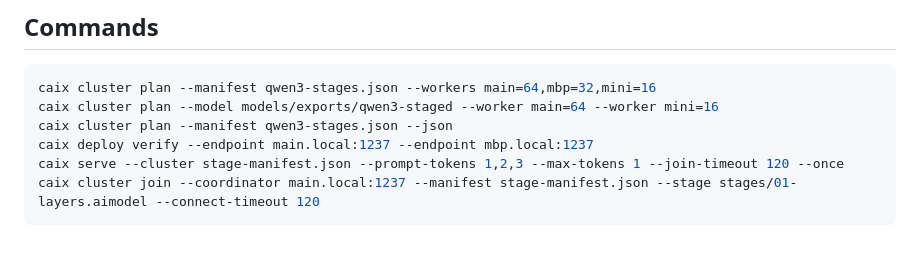
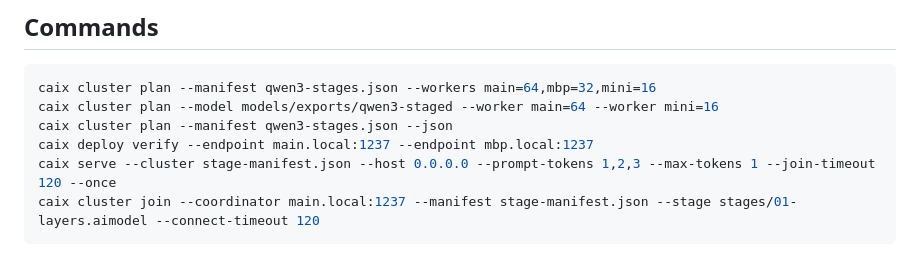
Before and after one commit to RedHillsMediaFL/caix, a Markdown page: docs/CLUSTER.md, the part around the change. Drawn GitHub-style.

````diff
--- a/docs/CLUSTER.md
+++ b/docs/CLUSTER.md
@@ -17,7 +17,7 @@ caix cluster plan --manifest qwen3-stages.json --workers main=64,mbp=32,mini=16
 caix cluster plan --model models/exports/qwen3-staged --worker main=64 --worker mini=16
 caix cluster plan --manifest qwen3-stages.json --json
 caix deploy verify --endpoint main.local:1237 --endpoint mbp.local:1237
-caix serve --cluster stage-manifest.json --prompt-tokens 1,2,3 --max-tokens 1 --join-timeout 120 --once
+caix serve --cluster stage-manifest.json --host 0.0.0.0 --prompt-tokens 1,2,3 --max-tokens 1 --join-timeout 120 --once
 caix cluster join --coordinator main.local:1237 --manifest stage-manifest.json --stage stages/01-layers.aimodel --connect-timeout 120
 ```
 
````
Also changed, not shown: docs/HOMEBREW.md (+8 -1 lines).
